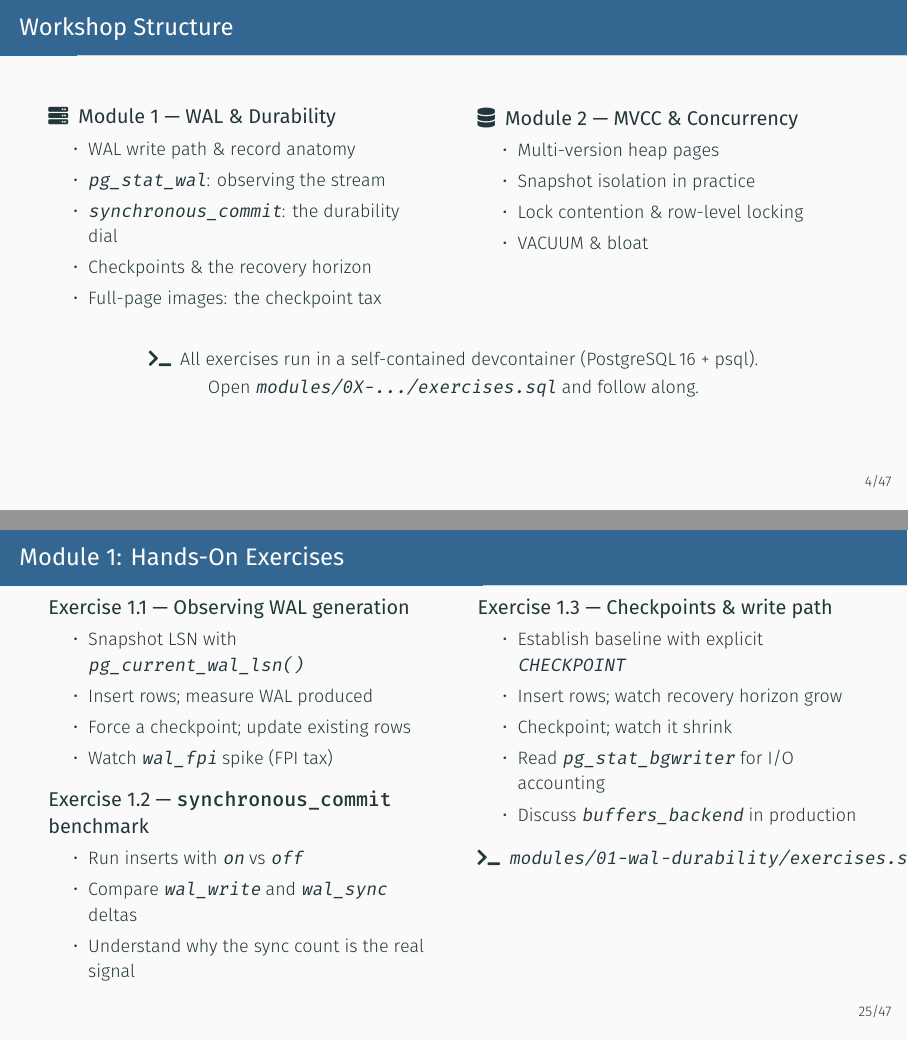
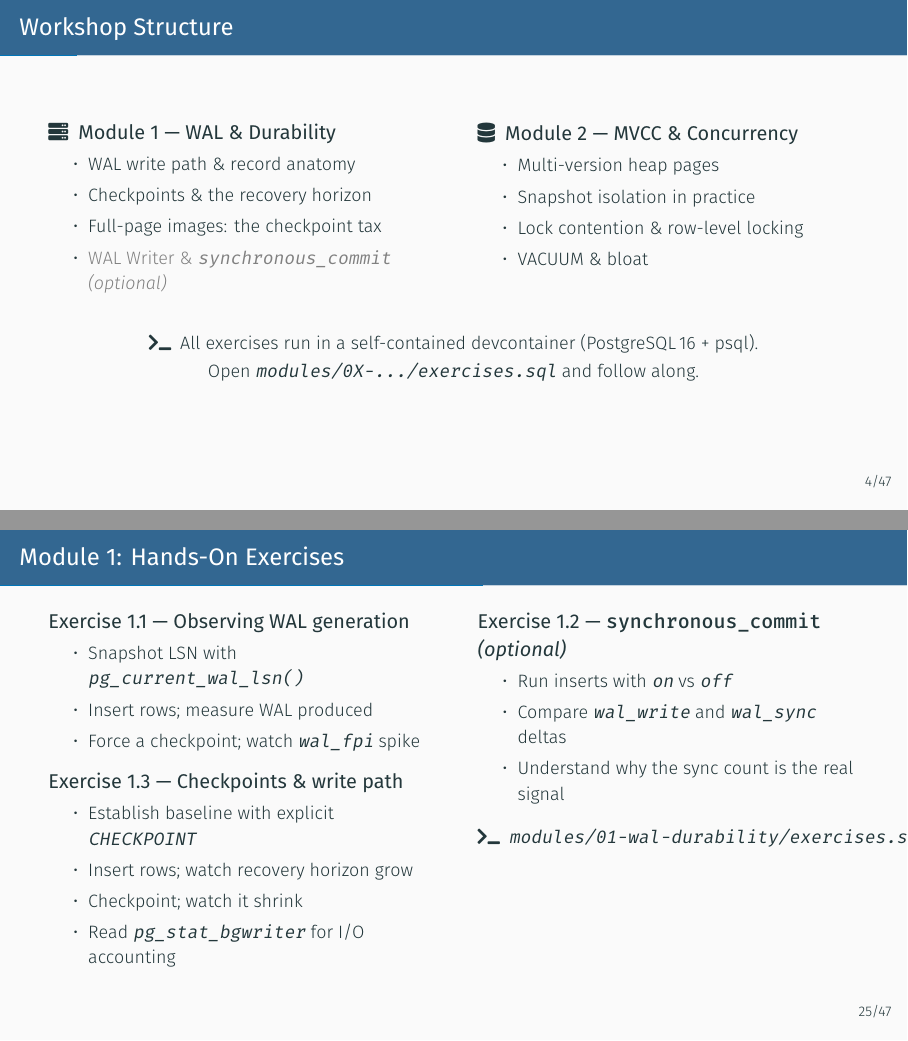
Before and after one commit to amitprabhudesai/oltp-workloads-pg-workshop, LaTeX slides (slides/slides.tex): pages 5 and 28 of 66, joined at a grey line. Compiled offline with XeLaTeX.

Commit message:
Iron out kinks

```diff
--- a/slides/slides.tex
+++ b/slides/slides.tex
@@ -195,10 +195,9 @@
     \textbf{\faServer\enspace Module 1 --- WAL \& Durability}
     \begin{itemize}\small
       \item WAL write path \& record anatomy
-      \item \texttt{pg\_stat\_wal}: observing the stream
-      \item \texttt{synchronous\_commit}: the durability dial
       \item Checkpoints \& the recovery horizon
       \item Full-page images: the checkpoint tax
+      \item {\color{gray}WAL Writer \& \texttt{synchronous\_commit} \textit{(optional)}}
     \end{itemize}
 
     \column{0.48\textwidth}
@@ -660,26 +659,24 @@ Larger \texttt{max\_wal\_size} = better throughput, longer recovery.}
     \begin{itemize}\small
       \item Snapshot LSN with \texttt{pg\_current\_wal\_lsn()}
       \item Insert rows; measure WAL produced
-      \item Force a checkpoint; update existing rows
-      \item Watch \texttt{wal\_fpi} spike (FPI tax)
+      \item Force a checkpoint; watch \texttt{wal\_fpi} spike
     \end{itemize}
 
     \vspace{0.4em}
-    \textbf{Exercise 1.2 --- \texttt{synchronous\_commit} benchmark}
-    \begin{itemize}\small
-      \item Run inserts with \texttt{on} vs \texttt{off}
-      \item Compare \texttt{wal\_write} and \texttt{wal\_sync} deltas
-      \item Understand why the sync count is the real signal
-    \end{itemize}
-
-    \column{0.48\textwidth}
     \textbf{Exercise 1.3 --- Checkpoints \& write path}
     \begin{itemize}\small
       \item Establish baseline with explicit \texttt{CHECKPOINT}
       \item Insert rows; watch recovery horizon grow
       \item Checkpoint; watch it shrink
       \item Read \texttt{pg\_stat\_bgwriter} for I/O accounting
-      \item Discuss \texttt{buffers\_backend} in production
+    \end{itemize}
+
+    \column{0.48\textwidth}
+    \textbf{Exercise 1.2 --- \texttt{synchronous\_commit} \textit{(optional)}}
+    \begin{itemize}\small
+      \item Run inserts with \texttt{on} vs \texttt{off}
+      \item Compare \texttt{wal\_write} and \texttt{wal\_sync} deltas
+      \item Understand why the sync count is the real signal
     \end{itemize}
 
     \vspace{0.5em}
```
